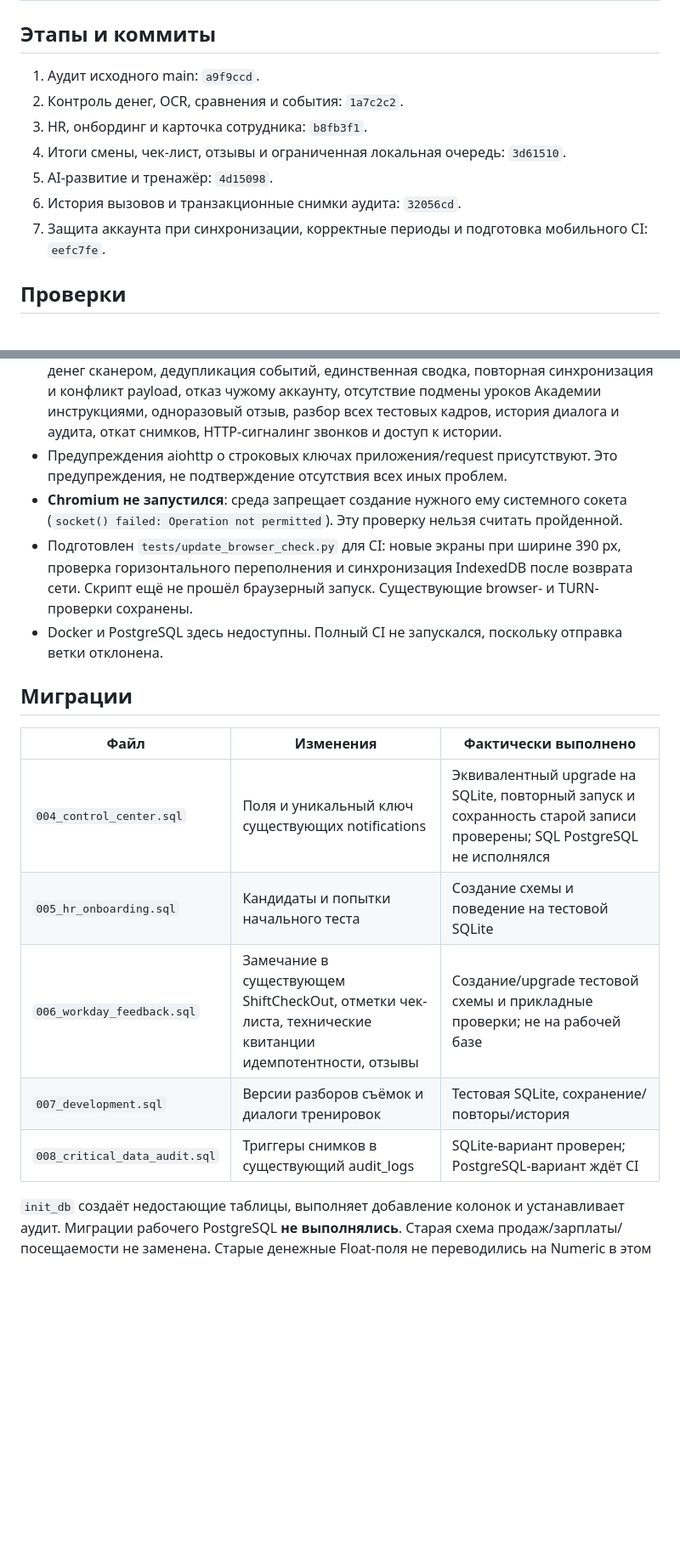
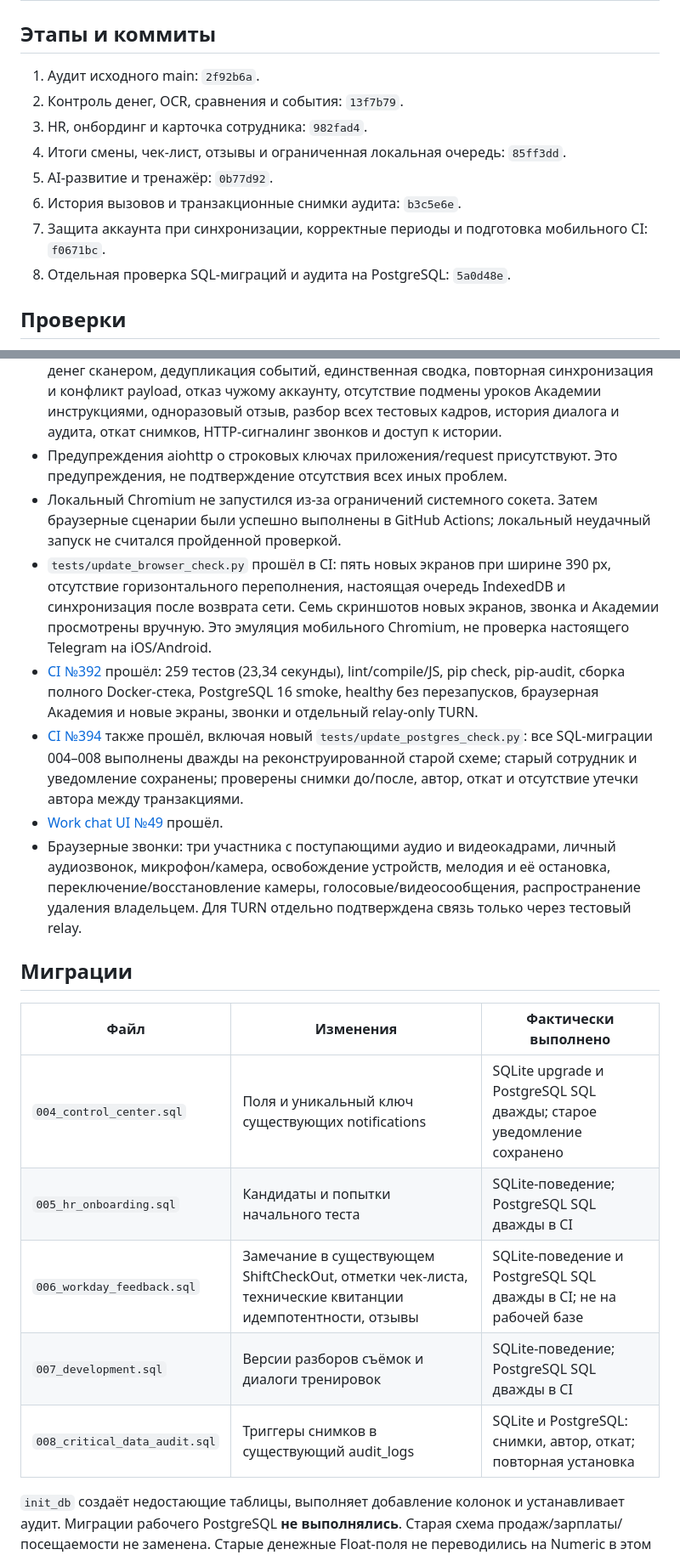
Before and after one commit to ibragimalievv-collab/Photo-boss, a Markdown page: docs/major-update-report.md, 2 parts joined by grey strips. Shown at 85% size. Rendered like a GitHub page; blank space fills up the shorter version.

Commit message:
docs: record PR, successful browser CI and PostgreSQL migration evidence

```diff
--- a/docs/major-update-report.md
+++ b/docs/major-update-report.md
@@ -35,13 +35,14 @@
 
 ## Этапы и коммиты
 
-1. Аудит исходного main: `a9f9ccd`.
-2. Контроль денег, OCR, сравнения и события: `1a7c2c2`.
-3. HR, онбординг и карточка сотрудника: `b8fb3f1`.
-4. Итоги смены, чек-лист, отзывы и ограниченная локальная очередь: `3d61510`.
-5. AI-развитие и тренажёр: `4d15098`.
-6. История вызовов и транзакционные снимки аудита: `32056cd`.
-7. Защита аккаунта при синхронизации, корректные периоды и подготовка мобильного CI: `eefc7fe`.
+1. Аудит исходного main: `2f92b6a`.
+2. Контроль денег, OCR, сравнения и события: `13f7b79`.
+3. HR, онбординг и карточка сотрудника: `982fad4`.
+4. Итоги смены, чек-лист, отзывы и ограниченная локальная очередь: `85ff3dd`.
+5. AI-развитие и тренажёр: `0b77d92`.
+6. История вызовов и транзакционные снимки аудита: `b3c5e6e`.
+7. Защита аккаунта при синхронизации, корректные периоды и подготовка мобильного CI: `f0671bc`.
+8. Отдельная проверка SQL-миграций и аудита на PostgreSQL: `5a0d48e`.
 
 ## Проверки
 
@@ -55,19 +56,22 @@
 - Проверены Python compileall, ruff, синтаксис всех JS-модулей, git diff --check.
 - В тестах: реальные транзакции изолированной SQLite, серверные права, повторный найм, конфликт версии HR, расчёты и нулевая база сравнения, отсутствие изменения денег сканером, дедупликация событий, единственная сводка, повторная синхронизация и конфликт payload, отказ чужому аккаунту, отсутствие подмены уроков Академии инструкциями, одноразовый отзыв, разбор всех тестовых кадров, история диалога и аудита, откат снимков, HTTP-сигналинг звонков и доступ к истории.
 - Предупреждения aiohttp о строковых ключах приложения/request присутствуют. Это предупреждения, не подтверждение отсутствия всех иных проблем.
-- **Chromium не запустился**: среда запрещает создание нужного ему системного сокета (`socket() failed: Operation not permitted`). Эту проверку нельзя считать пройденной.
-- Подготовлен `tests/update_browser_check.py` для CI: новые экраны при ширине 390 px, проверка горизонтального переполнения и синхронизация IndexedDB после возврата сети. Скрипт ещё не прошёл браузерный запуск. Существующие browser- и TURN-проверки сохранены.
-- Docker и PostgreSQL здесь недоступны. Полный CI не запускался, поскольку отправка ветки отклонена.
+- Локальный Chromium не запустился из-за ограничений системного сокета. Затем браузерные сценарии были успешно выполнены в GitHub Actions; локальный неудачный запуск не считался пройденной проверкой.
+- `tests/update_browser_check.py` прошёл в CI: пять новых экранов при ширине 390 px, отсутствие горизонтального переполнения, настоящая очередь IndexedDB и синхронизация после возврата сети. Семь скриншотов новых экранов, звонка и Академии просмотрены вручную. Это эмуляция мобильного Chromium, не проверка настоящего Telegram на iOS/Android.
+- [CI №392](https://github.com/ibragimalievv-collab/Photo-boss/actions/runs/35664096136) прошёл: 259 тестов (23,34 секунды), lint/compile/JS, pip check, pip-audit, сборка полного Docker-стека, PostgreSQL 16 smoke, healthy без перезапусков, браузерная Академия и новые экраны, звонки и отдельный relay-only TURN.
+- [CI №394](https://github.com/ibragimalievv-collab/Photo-boss/actions/runs/35664348752) также прошёл, включая новый `tests/update_postgres_check.py`: все SQL-миграции 004–008 выполнены дважды на реконструированной старой схеме; старый сотрудник и уведомление сохранены; проверены снимки до/после, автор, откат и отсутствие утечки автора между транзакциями.
+- [Work chat UI №49](https://github.com/ibragimalievv-collab/Photo-boss/actions/runs/35664096167) прошёл.
+- Браузерные звонки: три участника с поступающими аудио и видеокадрами, личный аудиозвонок, микрофон/камера, освобождение устройств, мелодия и её остановка, переключение/восстановление камеры, голосовые/видеосообщения, распространение удаления владельцем. Для TURN отдельно подтверждена связь только через тестовый relay.
 
 ## Миграции
 
 | Файл | Изменения | Фактически выполнено |
 |---|---|---|
-| `004_control_center.sql` | Поля и уникальный ключ существующих notifications | Эквивалентный upgrade на SQLite, повторный запуск и сохранность старой записи проверены; SQL PostgreSQL не исполнялся |
-| `005_hr_onboarding.sql` | Кандидаты и попытки начального теста | Создание схемы и поведение на тестовой SQLite |
-| `006_workday_feedback.sql` | Замечание в существующем ShiftCheckOut, отметки чек-листа, технические квитанции идемпотентности, отзывы | Создание/upgrade тестовой схемы и прикладные проверки; не на рабочей базе |
-| `007_development.sql` | Версии разборов съёмок и диалоги тренировок | Тестовая SQLite, сохранение/повторы/история |
-| `008_critical_data_audit.sql` | Триггеры снимков в существующий audit_logs | SQLite-вариант проверен; PostgreSQL-вариант ждёт CI |
+| `004_control_center.sql` | Поля и уникальный ключ существующих notifications | SQLite upgrade и PostgreSQL SQL дважды; старое уведомление сохранено |
+| `005_hr_onboarding.sql` | Кандидаты и попытки начального теста | SQLite-поведение; PostgreSQL SQL дважды в CI |
+| `006_workday_feedback.sql` | Замечание в существующем ShiftCheckOut, отметки чек-листа, технические квитанции идемпотентности, отзывы | SQLite-поведение и PostgreSQL SQL дважды в CI; не на рабочей базе |
+| `007_development.sql` | Версии разборов съёмок и диалоги тренировок | SQLite-поведение; PostgreSQL SQL дважды в CI |
+| `008_critical_data_audit.sql` | Триггеры снимков в существующий audit_logs | SQLite и PostgreSQL: снимки, автор, откат; повторная установка |
 
 `init_db` создаёт недостающие таблицы, выполняет добавление колонок и устанавливает аудит. Миграции рабочего PostgreSQL **не выполнялись**. Старая схема продаж/зарплаты/посещаемости не заменена. Старые денежные Float-поля не переводились на Numeric в этом обновлении; новые расчёты используют серверный Decimal/копейки.
 
```
Also changed, not shown: other parts of docs/major-update-report.md (+8 -8 lines).
